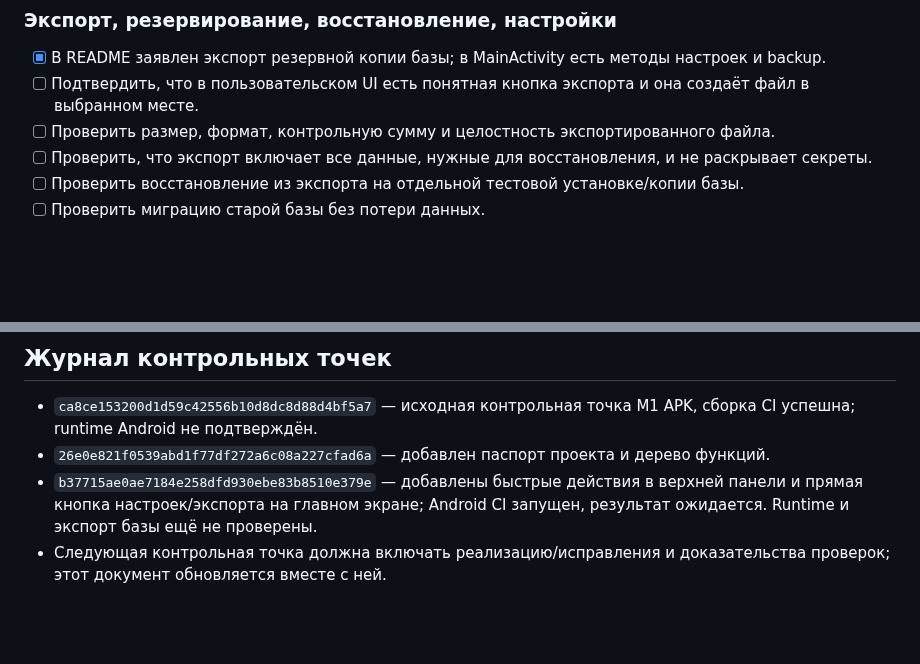
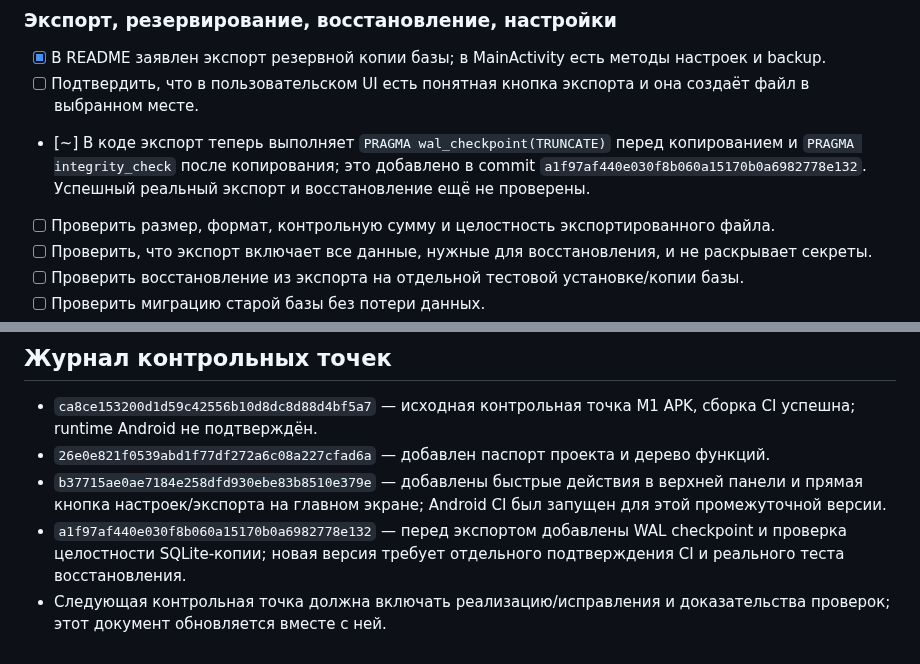
Before and after one commit to alexbotleh-oss/organism, a Markdown page: docs/PROJECT_EXECUTION_CHECKLIST.md, 2 parts joined by grey strips. GitHub-like rendering; blank space fills up the shorter version.

Commit message:
Record safer backup export implementation

```diff
--- a/docs/PROJECT_EXECUTION_CHECKLIST.md
+++ b/docs/PROJECT_EXECUTION_CHECKLIST.md
@@ -69,6 +69,7 @@
 ### Экспорт, резервирование, восстановление, настройки
 - [x] В README заявлен экспорт резервной копии базы; в MainActivity есть методы настроек и backup.
 - [ ] Подтвердить, что в пользовательском UI есть понятная кнопка экспорта и она создаёт файл в выбранном месте.
+- [~] В коде экспорт теперь выполняет `PRAGMA wal_checkpoint(TRUNCATE)` перед копированием и `PRAGMA integrity_check` после копирования; это добавлено в commit `a1f97af440e030f8b060a15170b0a6982778e132`. Успешный реальный экспорт и восстановление ещё не проверены.
 - [ ] Проверить размер, формат, контрольную сумму и целостность экспортированного файла.
 - [ ] Проверить, что экспорт включает все данные, нужные для восстановления, и не раскрывает секреты.
 - [ ] Проверить восстановление из экспорта на отдельной тестовой установке/копии базы.
@@ -138,5 +139,6 @@
 
 - `ca8ce153200d1d59c42556b10d8dc8d88d4bf5a7` — исходная контрольная точка M1 APK, сборка CI успешна; runtime Android не подтверждён.
 - `26e0e821f0539abd1f77df272a6c08a227cfad6a` — добавлен паспорт проекта и дерево функций.
-- `b37715ae0ae7184e258dfd930ebe83b8510e379e` — добавлены быстрые действия в верхней панели и прямая кнопка настроек/экспорта на главном экране; Android CI запущен, результат ожидается. Runtime и экспорт базы ещё не проверены.
+- `b37715ae0ae7184e258dfd930ebe83b8510e379e` — добавлены быстрые действия в верхней панели и прямая кнопка настроек/экспорта на главном экране; Android CI был запущен для этой промежуточной версии.
+- `a1f97af440e030f8b060a15170b0a6982778e132` — перед экспортом добавлены WAL checkpoint и проверка целостности SQLite-копии; новая версия требует отдельного подтверждения CI и реального теста восстановления.
 - Следующая контрольная точка должна включать реализацию/исправления и доказательства проверок; этот документ обновляется вместе с ней.
```
